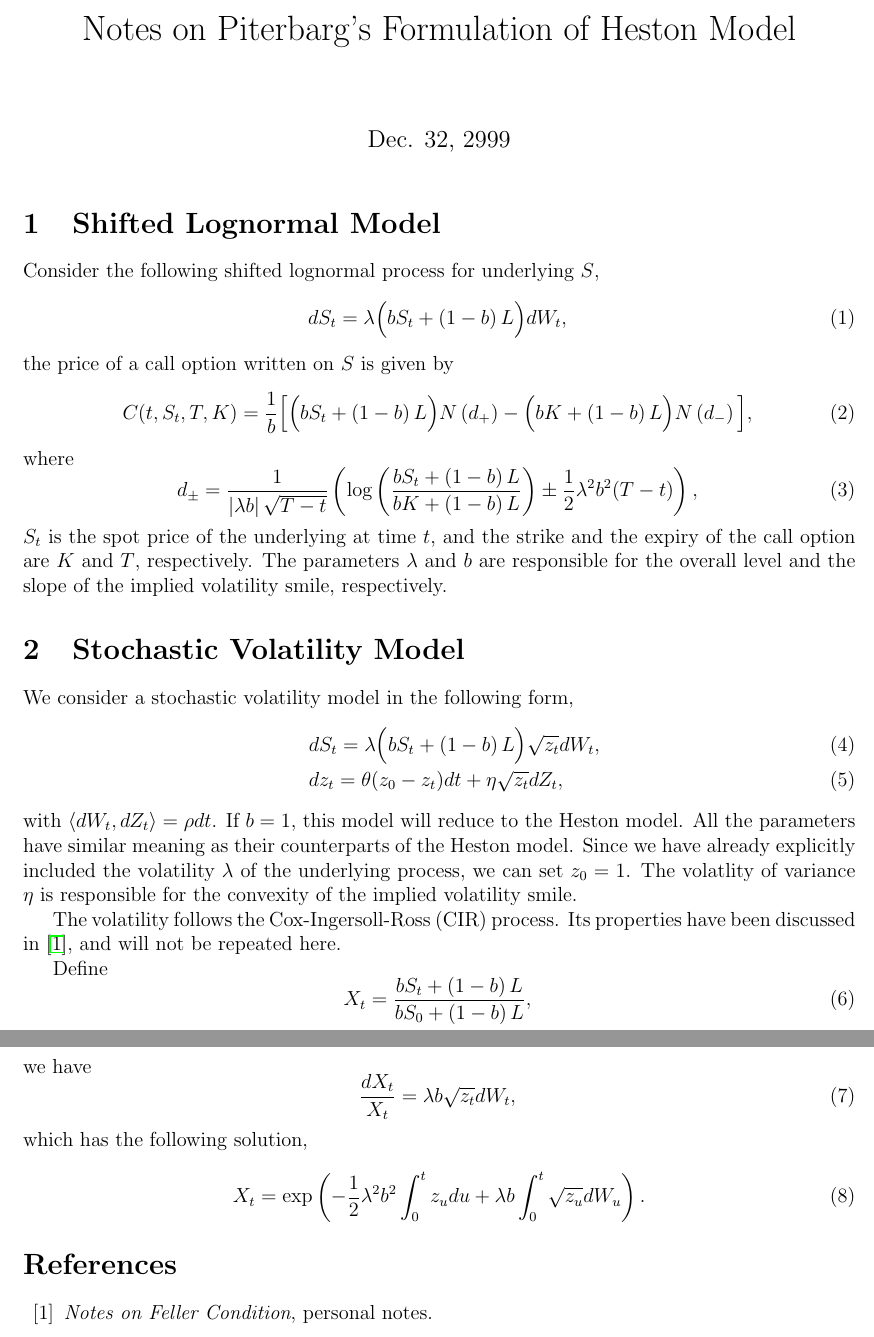
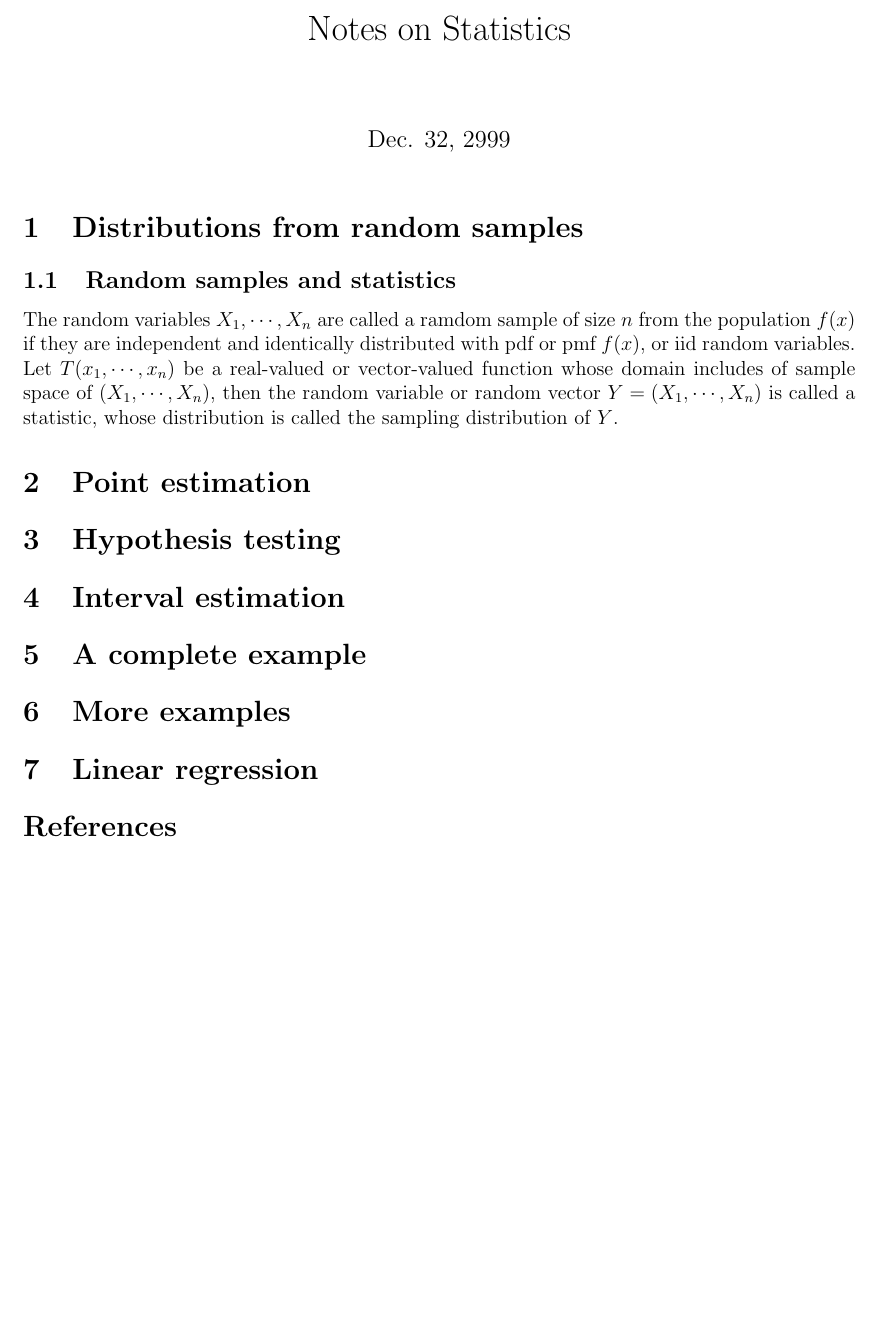
Before and after one commit to si-wu-physics/Notes, a LaTeX document (Stats/stats.tex): two parts of pages 1 and 2 of 2 before the commit and part of the page after it, the two joined at a grey line, cut at the place of the change, the shorter picture padded with empty space. Compiled offline with pdfLaTeX.

Commit message:
added a subsection

```diff
--- a/Stats/stats.tex
+++ b/Stats/stats.tex
@@ -13,65 +13,37 @@
 
 \begin{document}
 
-\title{Notes on Piterbarg's Formulation of Heston Model}
+\title{Notes on Statistics}
 \date{Dec. 32, 2999}
 
 \maketitle
 
-\section{Shifted Lognormal Model}
+\section{Distributions from random samples}
 
-  Consider the following shifted lognormal process for underlying $S$,
-  \begin{equation}
-    dS_t=\lambda \bigg(bS_t+\left(1-b\right)L\bigg)dW_t,
-  \end{equation}
-  the price of a call option written on $S$ is given by
-  \begin{equation}
-    C(t,S_t,T,K) = \frac{1}{b}\Big[\bigg(bS_t+\left(1-b\right)L\bigg)N\left(d_+\right)
-                 - \bigg(bK+\left(1-b\right)L\bigg)N\left(d_-\right)\Big],
-  \end{equation}
-  where
-  \begin{equation}
-    d_{\pm} = \frac{1}{\left|\lambda b\right|\sqrt{T-t}}\left(\log\left(\frac{bS_t+\left(1-b\right)L}{bK+\left(1-b\right)L}\right)
-            \pm \frac{1}{2}\lambda^2b^2(T-t)\right),
-  \end{equation}
-  $S_t$ is the spot price of the underlying at time $t$, and the strike and the expiry
-  of the call option are $K$ and $T$, respectively. The parameters $\lambda$ and $b$ are
-  responsible for the overall level and the slope of the implied volatility smile, respectively.
+  \subsection{Random samples and statistics}
 
-\section{Stochastic Volatility Model}
-
-  We consider a stochastic volatility model in the following form,
-  \begin{eqnarray}
-    &&dS_t=\lambda \bigg(bS_t+\left(1-b\right)L\bigg)\sqrt{z_t}dW_t,\\
-    &&dz_t=\theta(z_0-z_t)dt+\eta\sqrt{z_t}dZ_t,
-  \end{eqnarray}
-  with $\langle dW_t, dZ_t \rangle = \rho dt$. If $b=1$, this model will reduce to the
-  Heston model. All the parameters have similar meaning as their counterparts of the
-  Heston model. Since we have already explicitly included the volatility $\lambda$ of the underlying
-  process, we can set $z_0=1$. The volatlity of variance $\eta$ is responsible for the
-  convexity of the implied volatility smile.
-
-  The volatility follows the Cox-Ingersoll-Ross (CIR) process. Its properties have
-  been discussed in \cite{Feller}, and will not be repeated here.
-
-  Define
-  \begin{equation}
-    X_t=\frac{bS_t+\left(1-b\right)L}{bS_0+\left(1-b\right)L},
-  \end{equation}
-  we have
-  \begin{equation}
-    \frac{dX_t}{X_t}=\lambda b\sqrt{z_t}dW_t,
-  \end{equation}
-  which has the following solution,
-  \begin{equation}
-    X_t=\exp\left(-\frac{1}{2}\lambda^2b^2\int_0^tz_udu+\lambda b\int_0^t\sqrt{z_u}dW_u\right).
-  \end{equation}
+    The random variables $X_1,\cdots,X_n$ are called a ramdom sample of
+    size $n$ from the population $f(x)$ if they are independent and identically
+    distributed with pdf or pmf $f(x)$, or iid random
+    variables. Let $T(x_1,\cdots,x_n)$ be a real-valued or vector-valued
+    function whose domain includes of sample space of $(X_1,\cdots,X_n)$,
+    then the random variable or random vector $Y=(X_1,\cdots,X_n)$ is called
+    a statistic, whose distribution is called the sampling distribution of $Y$.
 
 
+\section{Point estimation}
+
+\section{Hypothesis testing}
+
+\section{Interval estimation}
+
+\section{A complete example}
+
+\section{More examples}
+
+\section{Linear regression}
+
 \begin{thebibliography}{99}
-  \bibitem{Feller}
-    {\it Notes on Feller Condition}, personal notes.
-
 \end{thebibliography}
 
 
```
Also changed, not shown: Bergomi/Bergomi.pdf, Stats/stats.pdf.
